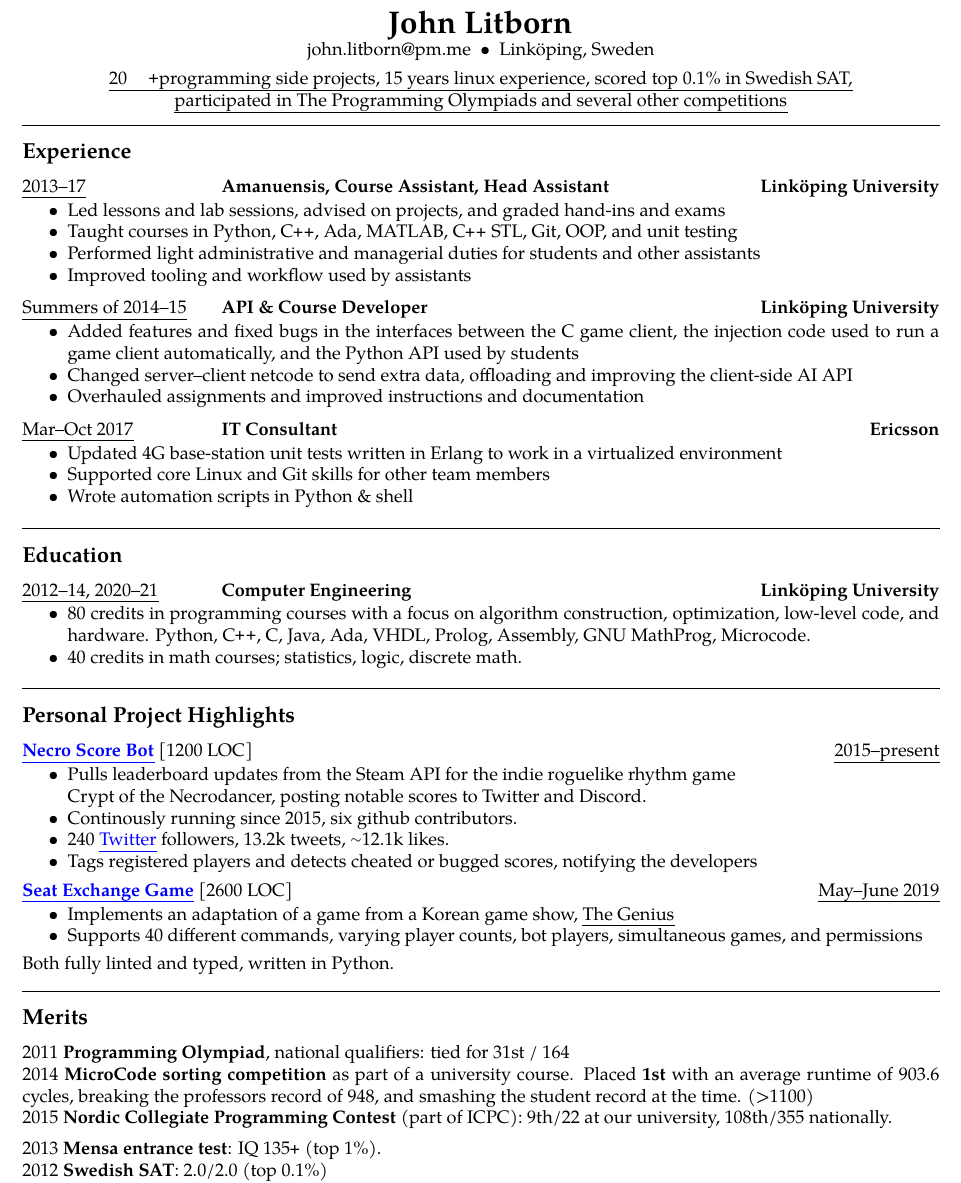
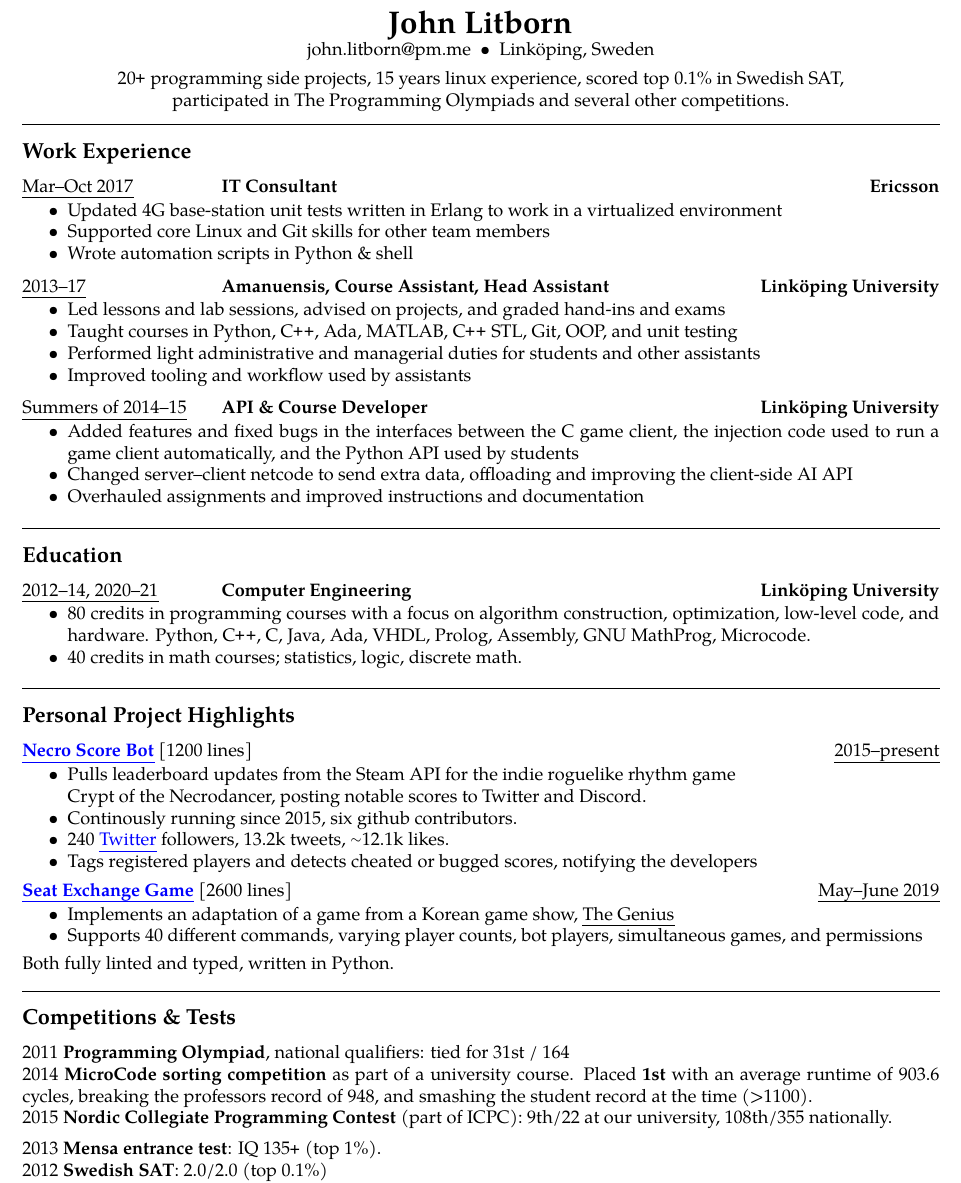
Before and after one commit to jakkdl/resume, a LaTeX CV (john_litborn_resume.tex): part of the page, cut so that both start at the same text. Compiled offline with pdfLaTeX.

Commit message:
updates with comments from Yonathan

```diff
--- a/john_litborn_resume.tex
+++ b/john_litborn_resume.tex
@@ -76,7 +76,7 @@
 \\
 \vspace{0.4em}
         %{\begin{varwidth}[t]{\linewidth}
-            \emph{20\PLUS programming side projects, 15 years linux experience, scored top 0.1\% in Swedish SAT, \\ participated in The Programming Olympiads and several other competitions}
+            20\PLUS \ programming side projects, 15 years linux experience, scored top 0.1\% in Swedish SAT, \\ participated in The Programming Olympiads and several other competitions.
         %\end{varwidth}}
 
 \end{center}
@@ -84,10 +84,23 @@
 \vspace{-0.4em}
 
 %%%%% EXPERIENCE %%%%%
-\subsection*{Experience}
+\subsection*{Work Experience}
 
 %\parskip=0.1em
 \parindent=0em
+
+\threeheaderrow
+{\emph{Mar--Oct 2017}}
+{\textbf{IT Consultant}}
+{\textbf{Ericsson}}
+\begin{itemize}[noitemsep, topsep=1pt]
+    \item Updated 4G base-station unit tests written in
+        Erlang to work in a virtualized environment
+    \item Supported core Linux and Git skills for other team members
+    \item Wrote automation scripts in Python \& shell
+        %\item Responsible for updating internal documentation
+\end{itemize}
+\vspace{0.5em}
 \threeheaderrow
 {\emph{2013--17}}
 {\textbf{Amanuensis, Course Assistant, Head Assistant}}
@@ -120,19 +133,7 @@
     \item Overhauled assignments and improved instructions and
         documentation
 \end{itemize}
-\vspace{0.5em}
 
-\threeheaderrow
-{\emph{Mar--Oct 2017}}
-{\textbf{IT Consultant}}
-{\textbf{Ericsson}}
-\begin{itemize}[noitemsep, topsep=1pt]
-    \item Updated 4G base-station unit tests written in
-        Erlang to work in a virtualized environment
-    \item Supported core Linux and Git skills for other team members
-    \item Wrote automation scripts in Python \& shell
-        %\item Responsible for updating internal documentation
-\end{itemize}
 \vspace{1em}
 
 
@@ -160,7 +161,7 @@
 %\parskip=0.01em
 
 \headerrow
-{\href{https://github.com/jakkdl/necro\_score\_bot}{\textbf{Necro Score Bot}} [1200 LOC]}
+{\href{https://github.com/jakkdl/necro\_score\_bot}{\textbf{Necro Score Bot}} [1200 lines]}
 {\emph{2015--present}}
 \begin{itemize}[noitemsep, topsep=1pt]
     \item Pulls leaderboard updates from the Steam API for the indie roguelike
@@ -174,7 +175,7 @@
 %\href{http://www.latex-tutorial.com}{LaTeX-Tutorial}
 \vspace{0.3em}
 \headerrow
-    {\href{https://github.com/jakkdl/seat\_exchange}{\textbf{Seat Exchange Game}} [2600 LOC]}
+    {\href{https://github.com/jakkdl/seat\_exchange}{\textbf{Seat Exchange Game}} [2600 lines]}
     {\emph{May--June 2019}}
 \begin{itemize}[noitemsep, topsep=1pt]
     \item Implements an adaptation of a game from a Korean game show, \emph{The
@@ -189,10 +190,10 @@ Both fully linted and typed, written in Python. \\
 %\vspace{1em}
 \hrule
 \vspace{-0.4em}
-\subsection*{Merits}
+\subsection*{Competitions \& Tests}
 
 2011 \textbf{Programming Olympiad}, national qualifiers: tied for 31st / 164 \\
-2014 \textbf{MicroCode sorting competition} as part of a university course. Placed \textbf{1st} with an average runtime of 903.6 cycles, breaking the professors record of 948, and smashing the student record at the time. (>1100) \\
+2014 \textbf{MicroCode sorting competition} as part of a university course. Placed \textbf{1st} with an average runtime of 903.6 cycles, breaking the professors record of 948, and smashing the student record at the time (>1100). \\
 2015 \textbf{Nordic Collegiate Programming Contest} (part of ICPC): 9th/22 at our university, 108th/355 nationally.
 \vspace{0.5em}
 
```
Also changed, not shown: README.md, john_litborn_resume.pdf.
